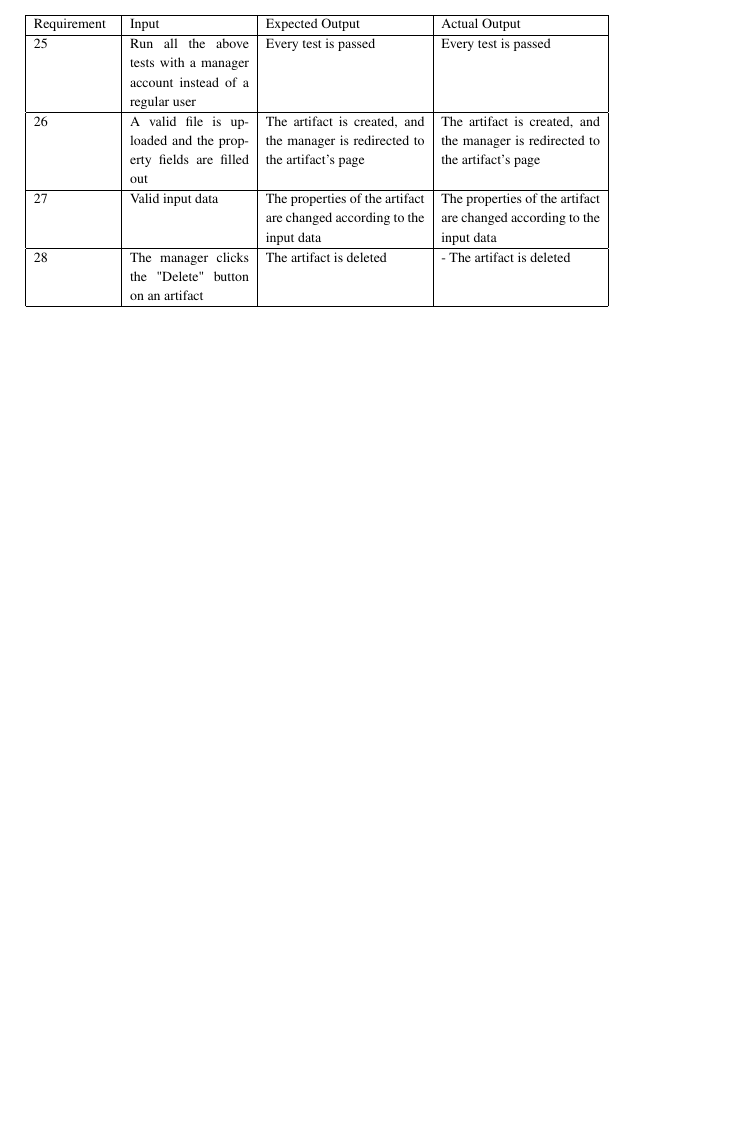
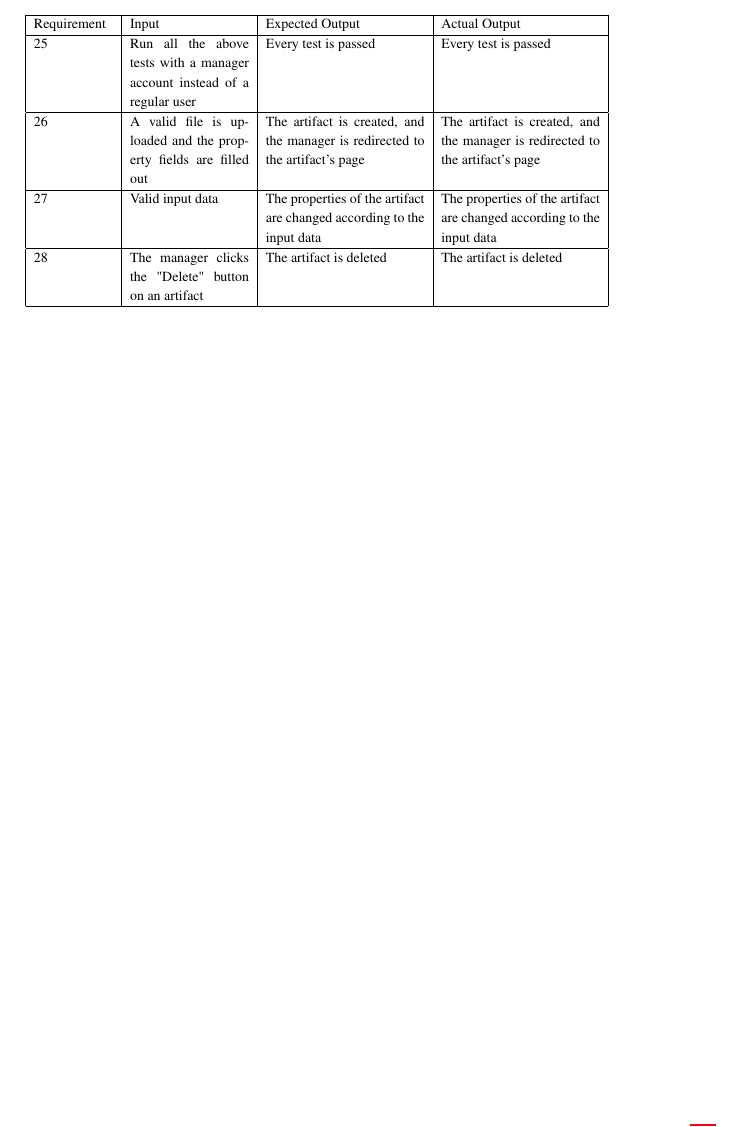
Before and after one commit to Bladtman242/ITU.Year2.RentIt, a LaTeX document (BNDN-Report/report.tex, which reads BNDN-Report/testing/BlackBox.tex): part of page 24 of 66, cut so that both start at the same text, the shorter picture padded with empty space. Compiled offline with pdfLaTeX.

Commit message:
client test, rettet manager req

```diff
--- a/BNDN-Report/testing/BlackBox.tex
+++ b/BNDN-Report/testing/BlackBox.tex
@@ -67,6 +67,6 @@ The following tests regard the functionality accessible exclusively by managers.
 	\hline
 	27 & Valid input data & The properties of the artifact are changed according to the input data & The properties of the artifact are changed according to the input data \\
 	\hline
-	28 & The manager clicks the "Delete" button on an artifact & The artifact is deleted & - The artifact is deleted \\
+	28 & The manager clicks the "Delete" button on an artifact & The artifact is deleted & The artifact is deleted \\
 	\hline
 \end{tabular}}}
```
